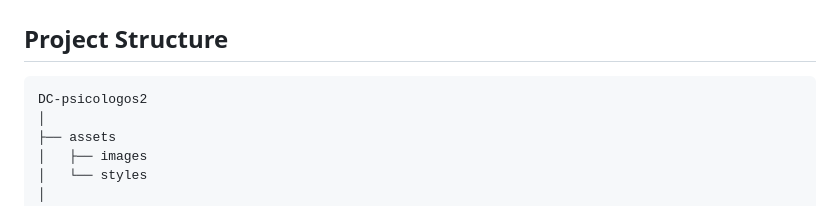
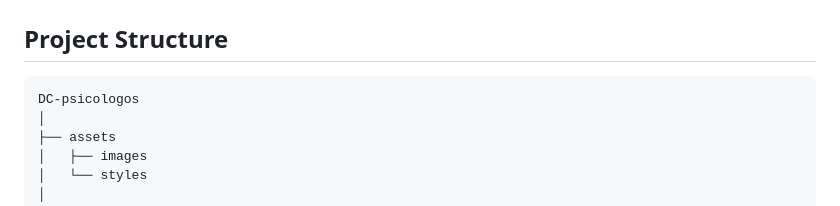
Before and after one commit to soniarr234/DC-psicologos2, a Markdown page: README.md, the part around the change. Drawn GitHub-style.

````diff
--- a/README.md
+++ b/README.md
@@ -132,7 +132,7 @@ Key responsive elements include:
 ## Project Structure
 
 ```text
-DC-psicologos2
+DC-psicologos
 │
 ├── assets
 │   ├── images
````
